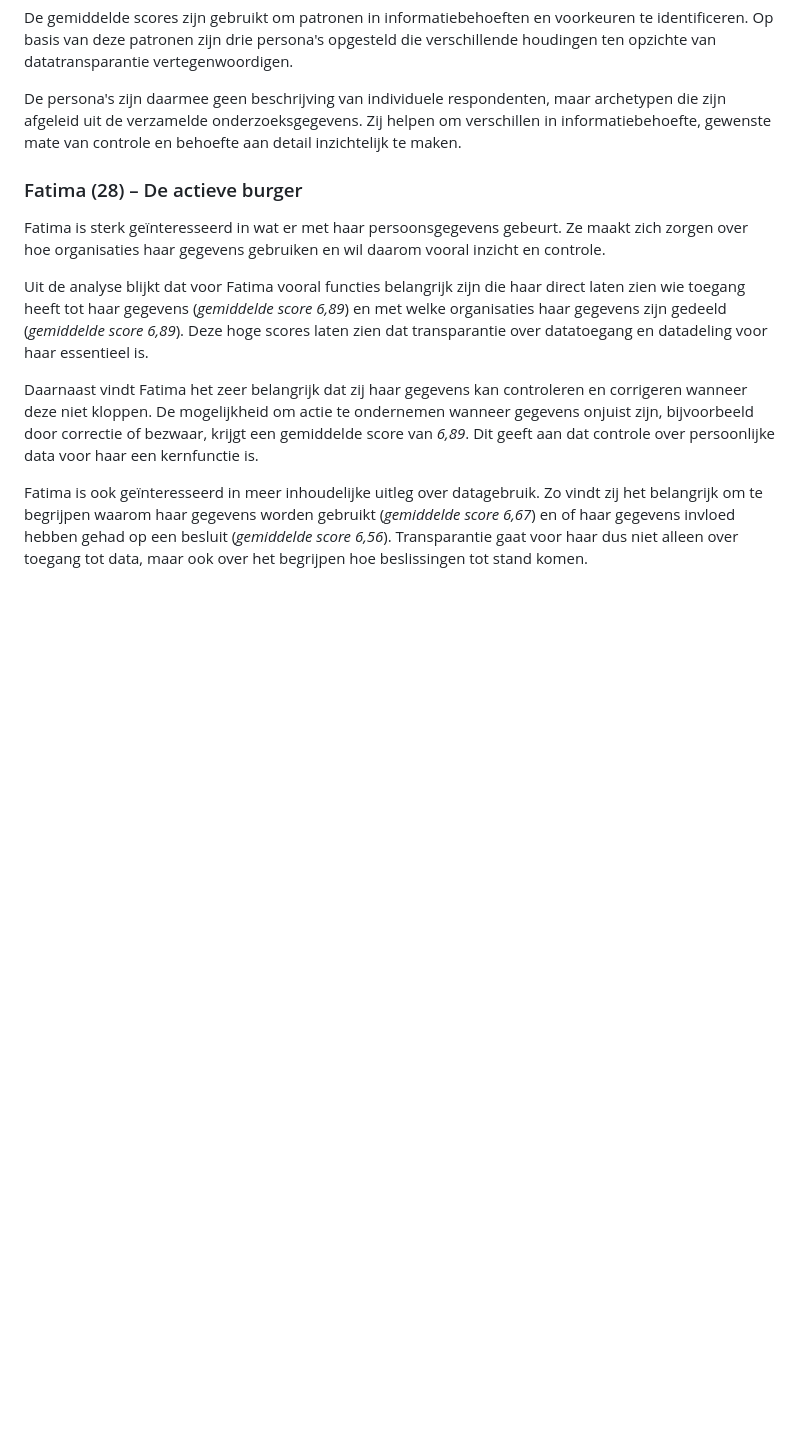
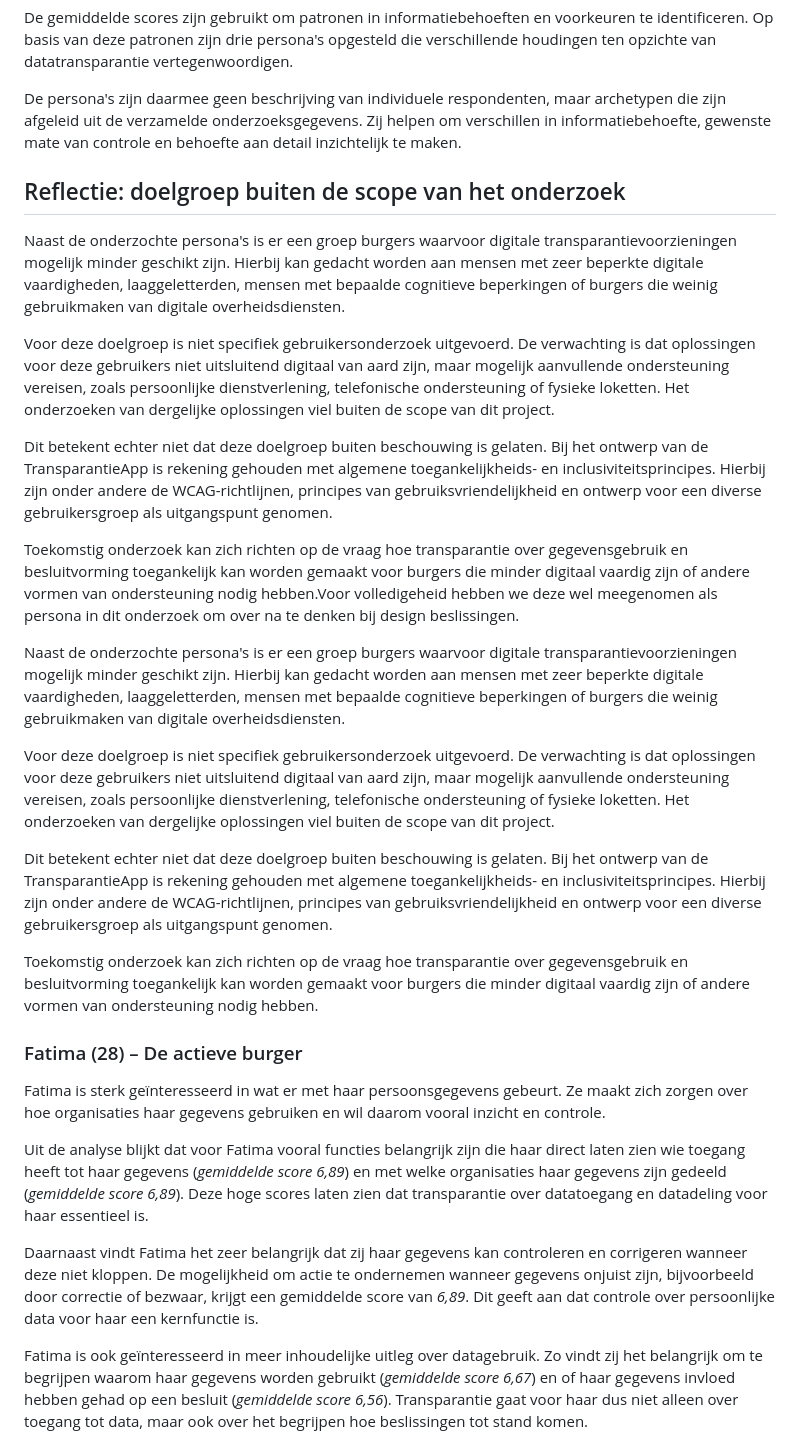
Before and after one commit to Geonovum/TransparantieApp, a Markdown page: User eXpercience.md, the part around one of its changes. GitHub-like rendering; blank space fills up the shorter version.

```diff
--- a/User eXpercience.md
+++ b/User eXpercience.md
@@ -71,12 +71,31 @@ De gemiddelde scores zijn gebruikt om patronen in informatiebehoeften en voorkeu
 
 De persona's zijn daarmee geen beschrijving van individuele respondenten, maar archetypen die zijn afgeleid uit de verzamelde onderzoeksgegevens. Zij helpen om verschillen in informatiebehoefte, gewenste mate van controle en behoefte aan detail inzichtelijk te maken.
 
+## Reflectie: doelgroep buiten de scope van het onderzoek
+
+Naast de onderzochte persona's is er een groep burgers waarvoor digitale transparantievoorzieningen mogelijk minder geschikt zijn. Hierbij kan gedacht worden aan mensen met zeer beperkte digitale vaardigheden, laaggeletterden, mensen met bepaalde cognitieve beperkingen of burgers die weinig gebruikmaken van digitale overheidsdiensten.
+
+Voor deze doelgroep is niet specifiek gebruikersonderzoek uitgevoerd. De verwachting is dat oplossingen voor deze gebruikers niet uitsluitend digitaal van aard zijn, maar mogelijk aanvullende ondersteuning vereisen, zoals persoonlijke dienstverlening, telefonische ondersteuning of fysieke loketten. Het onderzoeken van dergelijke oplossingen viel buiten de scope van dit project.
+
+Dit betekent echter niet dat deze doelgroep buiten beschouwing is gelaten. Bij het ontwerp van de TransparantieApp is rekening gehouden met algemene toegankelijkheids- en inclusiviteitsprincipes. Hierbij zijn onder andere de WCAG-richtlijnen, principes van gebruiksvriendelijkheid en ontwerp voor een diverse gebruikersgroep als uitgangspunt genomen.
+
+Toekomstig onderzoek kan zich richten op de vraag hoe transparantie over gegevensgebruik en besluitvorming toegankelijk kan worden gemaakt voor burgers die minder digitaal vaardig zijn of andere vormen van ondersteuning nodig hebben.Voor volledigeheid hebben we deze wel meegenomen als persona in dit onderzoek om over na te denken bij design beslissingen.
+
+Naast de onderzochte persona's is er een groep burgers waarvoor digitale transparantievoorzieningen mogelijk minder geschikt zijn. Hierbij kan gedacht worden aan mensen met zeer beperkte digitale vaardigheden, laaggeletterden, mensen met bepaalde cognitieve beperkingen of burgers die weinig gebruikmaken van digitale overheidsdiensten.
+
+Voor deze doelgroep is niet specifiek gebruikersonderzoek uitgevoerd. De verwachting is dat oplossingen voor deze gebruikers niet uitsluitend digitaal van aard zijn, maar mogelijk aanvullende ondersteuning vereisen, zoals persoonlijke dienstverlening, telefonische ondersteuning of fysieke loketten. Het onderzoeken van dergelijke oplossingen viel buiten de scope van dit project.
+
+Dit betekent echter niet dat deze doelgroep buiten beschouwing is gelaten. Bij het ontwerp van de TransparantieApp is rekening gehouden met algemene toegankelijkheids- en inclusiviteitsprincipes. Hierbij zijn onder andere de WCAG-richtlijnen, principes van gebruiksvriendelijkheid en ontwerp voor een diverse gebruikersgroep als uitgangspunt genomen.
+
+Toekomstig onderzoek kan zich richten op de vraag hoe transparantie over gegevensgebruik en besluitvorming toegankelijk kan worden gemaakt voor burgers die minder digitaal vaardig zijn of andere vormen van ondersteuning nodig hebben.
 
 ### Fatima (28) – De actieve burger
 
 Fatima is sterk geïnteresseerd in wat er met haar persoonsgegevens gebeurt. Ze maakt zich zorgen over hoe organisaties haar gegevens gebruiken en wil daarom vooral inzicht en controle.
 
 Uit de analyse blijkt dat voor Fatima vooral functies belangrijk zijn die haar direct laten zien wie toegang heeft tot haar gegevens (*gemiddelde score 6,89*) en met welke organisaties haar gegevens zijn gedeeld (*gemiddelde score 6,89*). Deze hoge scores laten zien dat transparantie over datatoegang en datadeling voor haar essentieel is.
+
+
 
 Daarnaast vindt Fatima het zeer belangrijk dat zij haar gegevens kan controleren en corrigeren wanneer deze niet kloppen. De mogelijkheid om actie te ondernemen wanneer gegevens onjuist zijn, bijvoorbeeld door correctie of bezwaar, krijgt een gemiddelde score van *6,89*. Dit geeft aan dat controle over persoonlijke data voor haar een kernfunctie is.
 
```
Also changed, not shown: other parts of User eXpercience.md (+23 -0 lines).
